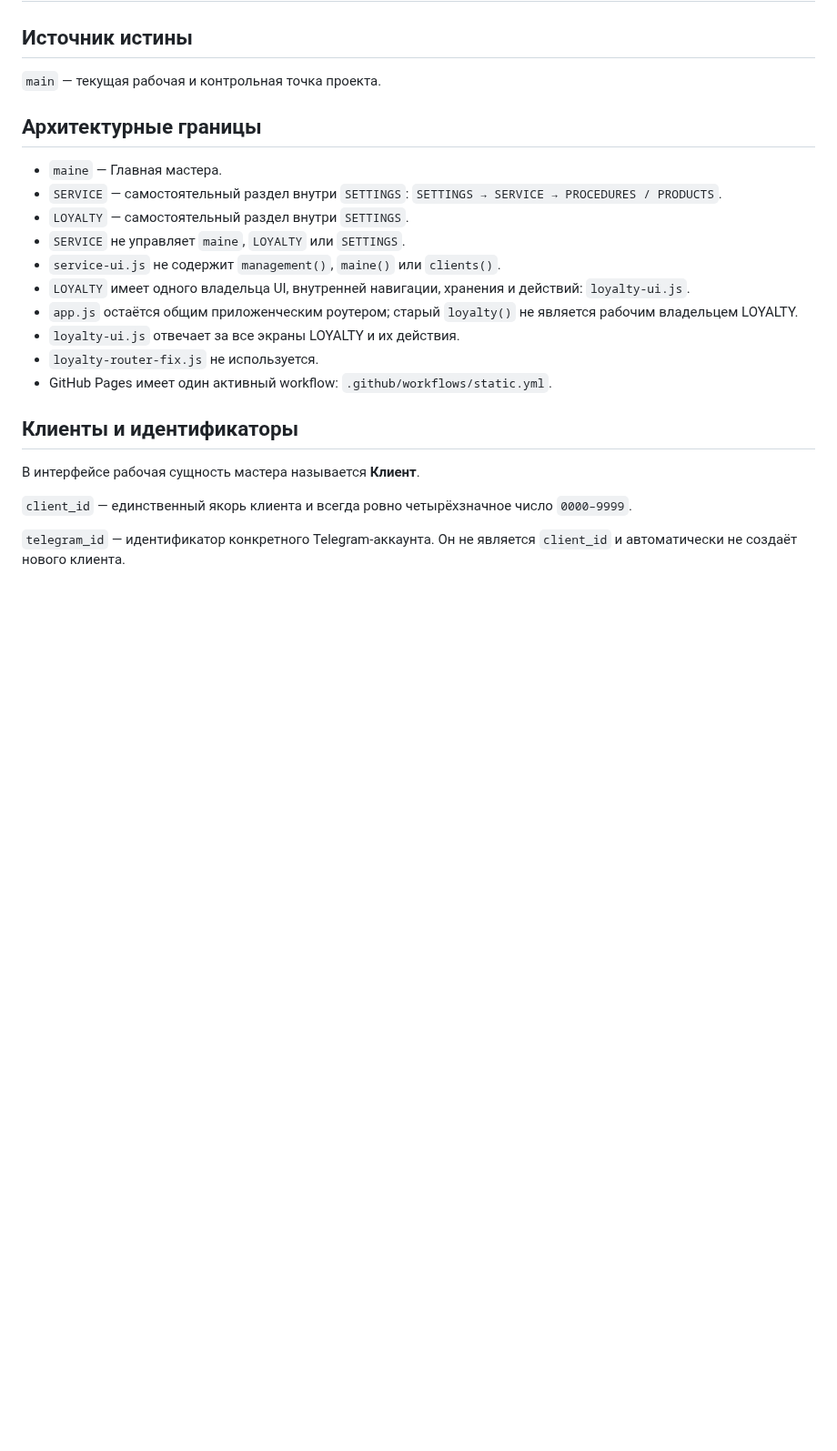
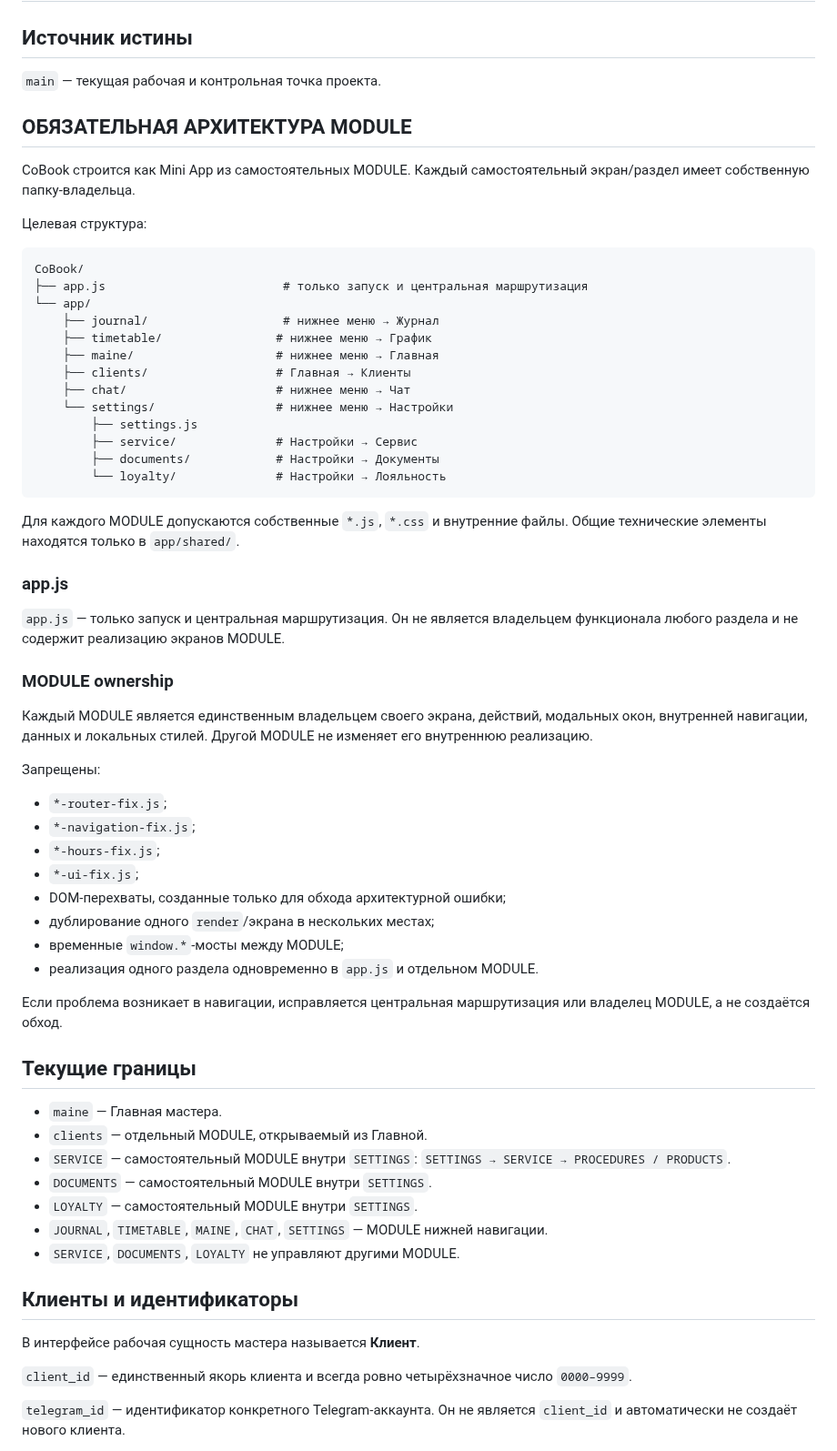
Before and after one commit to 3001vaf-maker/CoBook, a Markdown page: PROJECT_STATE.md, the part around one of its changes. Shown at 91% size. Rendered like a GitHub page; blank space fills up the shorter version.

Commit message:
Fix architecture contract: module-per-folder ownership

````diff
--- a/PROJECT_STATE.md
+++ b/PROJECT_STATE.md
@@ -4,18 +4,59 @@
 
 `main` — текущая рабочая и контрольная точка проекта.
 
-## Архитектурные границы
+## ОБЯЗАТЕЛЬНАЯ АРХИТЕКТУРА MODULE
+
+CoBook строится как Mini App из самостоятельных MODULE. Каждый самостоятельный экран/раздел имеет собственную папку-владельца.
+
+Целевая структура:
+
+```text
+CoBook/
+├── app.js                         # только запуск и центральная маршрутизация
+└── app/
+    ├── journal/                   # нижнее меню → Журнал
+    ├── timetable/                # нижнее меню → График
+    ├── maine/                    # нижнее меню → Главная
+    ├── clients/                  # Главная → Клиенты
+    ├── chat/                     # нижнее меню → Чат
+    └── settings/                 # нижнее меню → Настройки
+        ├── settings.js
+        ├── service/              # Настройки → Сервис
+        ├── documents/            # Настройки → Документы
+        └── loyalty/              # Настройки → Лояльность
+```
+
+Для каждого MODULE допускаются собственные `*.js`, `*.css` и внутренние файлы. Общие технические элементы находятся только в `app/shared/`.
+
+### app.js
+
+`app.js` — только запуск и центральная маршрутизация. Он не является владельцем функционала любого раздела и не содержит реализацию экранов MODULE.
+
+### MODULE ownership
+
+Каждый MODULE является единственным владельцем своего экрана, действий, модальных окон, внутренней навигации, данных и локальных стилей. Другой MODULE не изменяет его внутреннюю реализацию.
+
+Запрещены:
+- `*-router-fix.js`;
+- `*-navigation-fix.js`;
+- `*-hours-fix.js`;
+- `*-ui-fix.js`;
+- DOM-перехваты, созданные только для обхода архитектурной ошибки;
+- дублирование одного `render`/экрана в нескольких местах;
+- временные `window.*`-мосты между MODULE;
+- реализация одного раздела одновременно в `app.js` и отдельном MODULE.
+
+Если проблема возникает в навигации, исправляется центральная маршрутизация или владелец MODULE, а не создаётся обход.
+
+## Текущие границы
 
 - `maine` — Главная мастера.
-- `SERVICE` — самостоятельный раздел внутри `SETTINGS`: `SETTINGS → SERVICE → PROCEDURES / PRODUCTS`.
-- `LOYALTY` — самостоятельный раздел внутри `SETTINGS`.
-- `SERVICE` не управляет `maine`, `LOYALTY` или `SETTINGS`.
-- `service-ui.js` не содержит `management()`, `maine()` или `clients()`.
-- `LOYALTY` имеет одного владельца UI, внутренней навигации, хранения и действий: `loyalty-ui.js`.
-- `app.js` остаётся общим приложенческим роутером; старый `loyalty()` не является рабочим владельцем LOYALTY.
-- `loyalty-ui.js` отвечает за все экраны LOYALTY и их действия.
-- `loyalty-router-fix.js` не используется.
-- GitHub Pages имеет один активный workflow: `.github/workflows/static.yml`.
+- `clients` — отдельный MODULE, открываемый из Главной.
+- `SERVICE` — самостоятельный MODULE внутри `SETTINGS`: `SETTINGS → SERVICE → PROCEDURES / PRODUCTS`.
+- `DOCUMENTS` — самостоятельный MODULE внутри `SETTINGS`.
+- `LOYALTY` — самостоятельный MODULE внутри `SETTINGS`.
+- `JOURNAL`, `TIMETABLE`, `MAINE`, `CHAT`, `SETTINGS` — MODULE нижней навигации.
+- `SERVICE`, `DOCUMENTS`, `LOYALTY` не управляют другими MODULE.
 
 ## Клиенты и идентификаторы
 
````
Also changed, not shown: other parts of PROJECT_STATE.md (+13 -37 lines).
